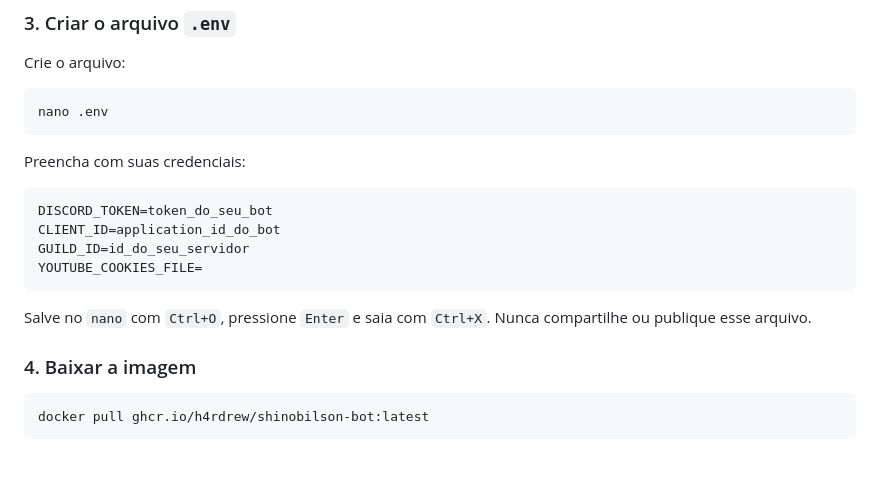
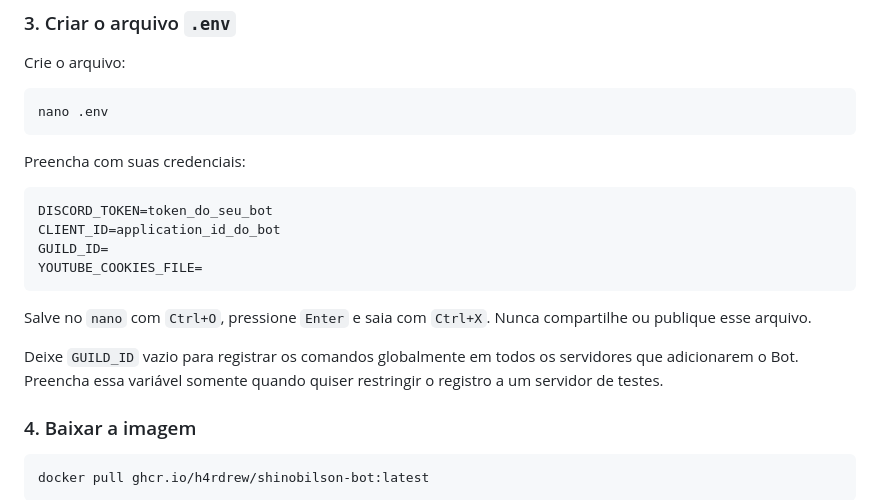
Before and after one commit to h4rdrew/shinobilson-bot, a Markdown page: README.md, the part around one of its changes. Rendered like a GitHub page; blank space fills up the shorter version.

````diff
--- a/README.md
+++ b/README.md
@@ -52,11 +52,13 @@ Preencha com suas credenciais:
 ```env
 DISCORD_TOKEN=token_do_seu_bot
 CLIENT_ID=application_id_do_bot
-GUILD_ID=id_do_seu_servidor
+GUILD_ID=
 YOUTUBE_COOKIES_FILE=
 ```
 
 Salve no `nano` com `Ctrl+O`, pressione `Enter` e saia com `Ctrl+X`. Nunca compartilhe ou publique esse arquivo.
+
+Deixe `GUILD_ID` vazio para registrar os comandos globalmente em todos os servidores que adicionarem o Bot. Preencha essa variável somente quando quiser restringir o registro a um servidor de testes.
 
 ### 4. Baixar a imagem
 
````
Also changed, not shown: other parts of README.md (+5 -117 lines), CONTRIBUTING.md (+36 -0 lines), docs/RELEASING.md (added, +113 -0 lines).
